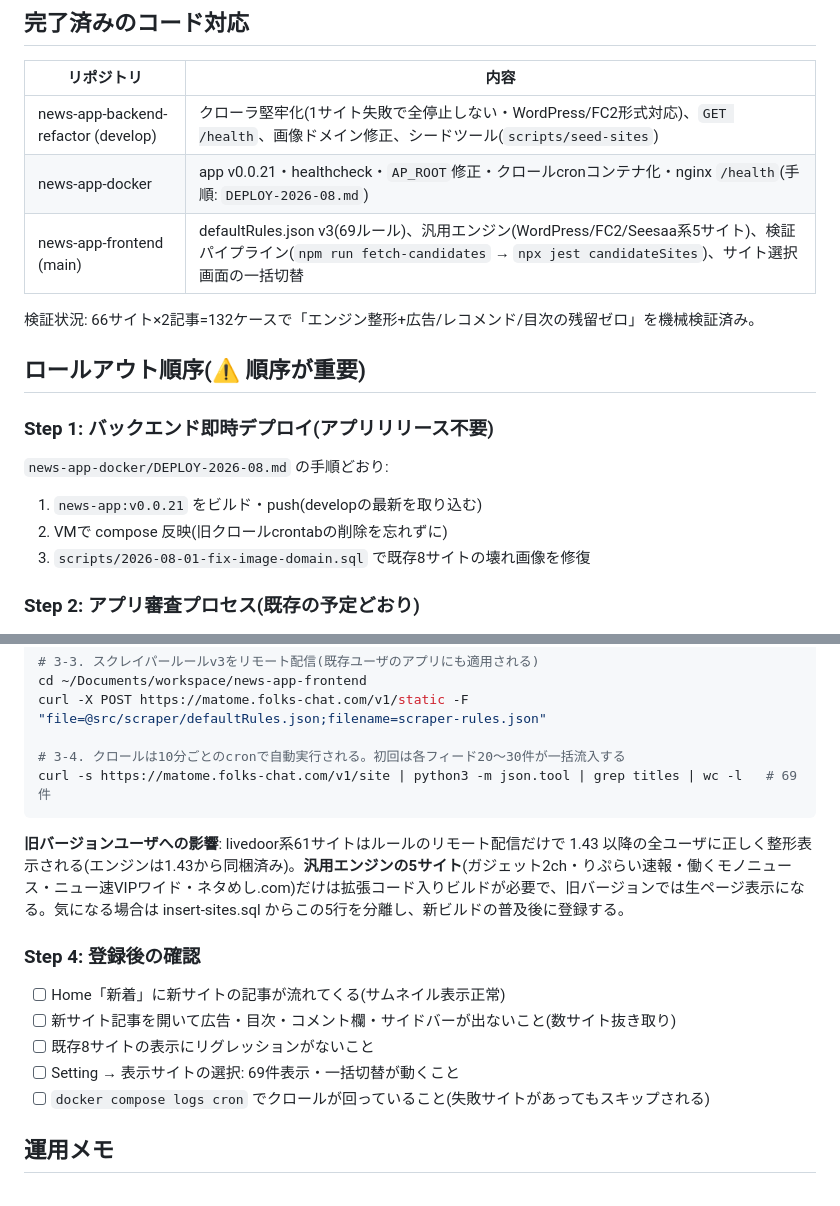
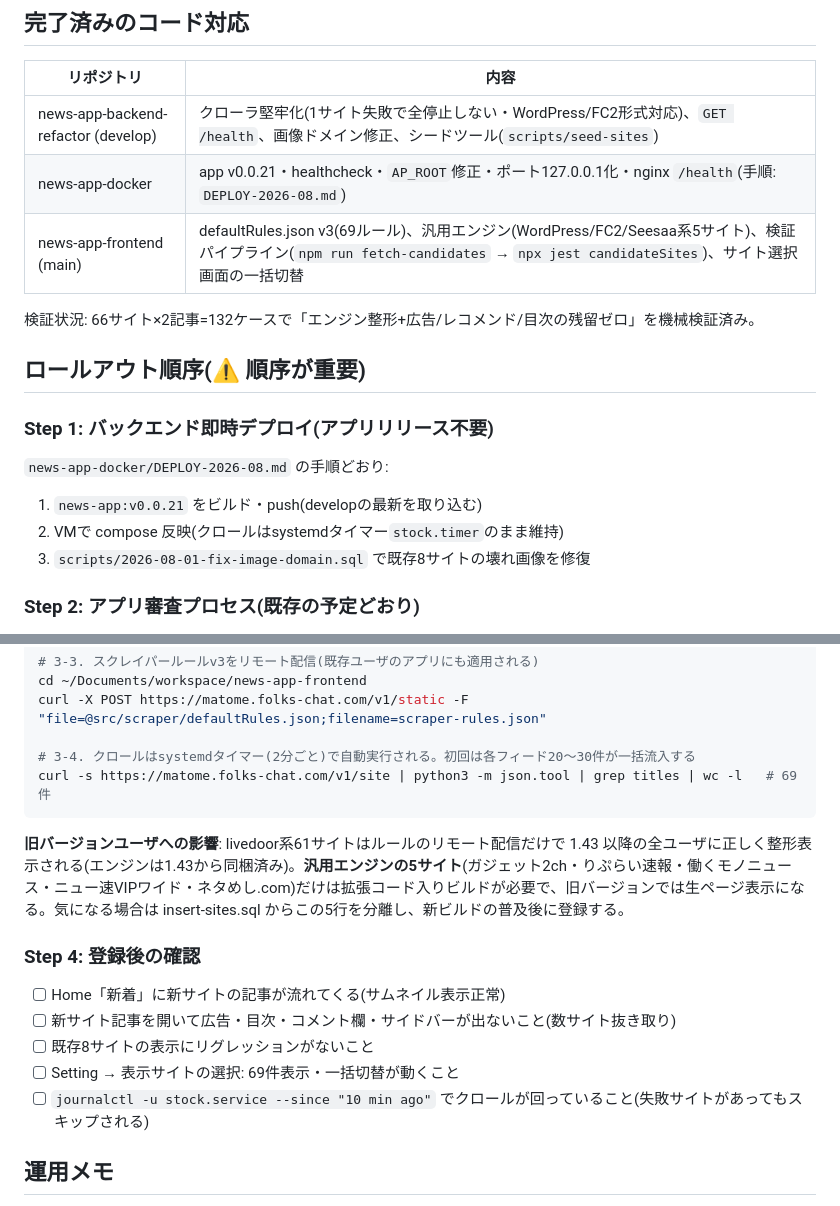
Before and after one commit to ponyo877/news-app-frontend, a Markdown page: docs/SITE-EXPANSION.md, 2 parts joined by grey strips. GitHub-like rendering.

Commit message:
:memo: ロールアウト手順書をサーバ実態(systemdタイマー)に合わせて補正
Co-Authored-By: Claude Fable 5 <noreply@anthropic.com>

````diff
--- a/docs/SITE-EXPANSION.md
+++ b/docs/SITE-EXPANSION.md
@@ -8,7 +8,7 @@
 | リポジトリ | 内容 |
 |---|---|
 | news-app-backend-refactor (develop) | クローラ堅牢化(1サイト失敗で全停止しない・WordPress/FC2形式対応)、`GET /health`、画像ドメイン修正、シードツール(`scripts/seed-sites`) |
-| news-app-docker | app v0.0.21・healthcheck・`AP_ROOT`修正・クロールcronコンテナ化・nginx `/health`(手順: `DEPLOY-2026-08.md`) |
+| news-app-docker | app v0.0.21・healthcheck・`AP_ROOT`修正・ポート127.0.0.1化・nginx `/health`(手順: `DEPLOY-2026-08.md`) |
 | news-app-frontend (main) | defaultRules.json v3(69ルール)、汎用エンジン(WordPress/FC2/Seesaa系5サイト)、検証パイプライン(`npm run fetch-candidates` → `npx jest candidateSites`)、サイト選択画面の一括切替 |
 
 検証状況: 66サイト×2記事=132ケースで「エンジン整形+広告/レコメンド/目次の残留ゼロ」を機械検証済み。
@@ -19,7 +19,7 @@
 
 `news-app-docker/DEPLOY-2026-08.md` の手順どおり:
 1. `news-app:v0.0.21` をビルド・push(developの最新を取り込む)
-2. VMで compose 反映(旧クロールcrontabの削除を忘れずに)
+2. VMで compose 反映(クロールはsystemdタイマー`stock.timer`のまま維持)
 3. `scripts/2026-08-01-fix-image-domain.sql` で既存8サイトの壊れ画像を修復
 
 ### Step 2: アプリ審査プロセス(既存の予定どおり)
@@ -44,7 +44,7 @@ ssh keisuke877jp@34.173.153.189 "mysql -h 127.0.0.1 -P 3306 -u root -ppassword -
 cd ~/Documents/workspace/news-app-frontend
 curl -X POST https://matome.folks-chat.com/v1/static -F "file=@src/scraper/defaultRules.json;filename=scraper-rules.json"
 
-# 3-4. クロールは10分ごとのcronで自動実行される。初回は各フィード20〜30件が一括流入する
+# 3-4. クロールはsystemdタイマー(2分ごと)で自動実行される。初回は各フィード20〜30件が一括流入する
 curl -s https://matome.folks-chat.com/v1/site | python3 -m json.tool | grep titles | wc -l   # 69件
 ```
 
@@ -56,7 +56,7 @@ curl -s https://matome.folks-chat.com/v1/site | python3 -m json.tool | grep titl
 - [ ] 新サイト記事を開いて広告・目次・コメント欄・サイドバーが出ないこと(数サイト抜き取り)
 - [ ] 既存8サイトの表示にリグレッションがないこと
 - [ ] Setting → 表示サイトの選択: 69件表示・一括切替が動くこと
-- [ ] `docker compose logs cron` でクロールが回っていること(失敗サイトがあってもスキップされる)
+- [ ] `journalctl -u stock.service --since "10 min ago"` でクロールが回っていること(失敗サイトがあってもスキップされる)
 
 ## 運用メモ
 
````
